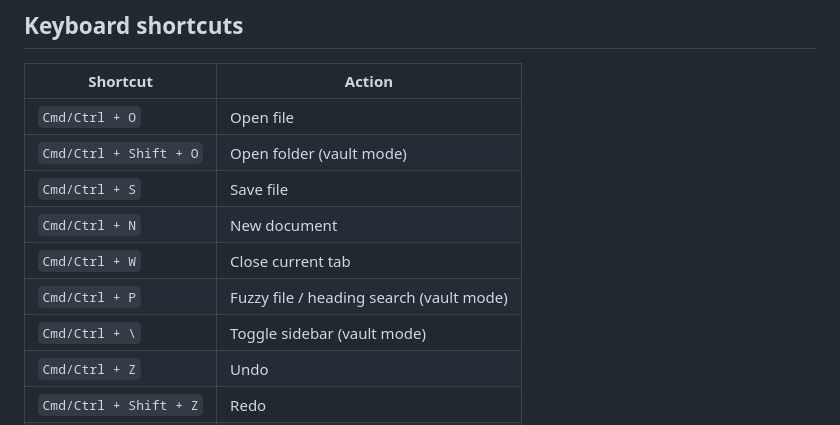
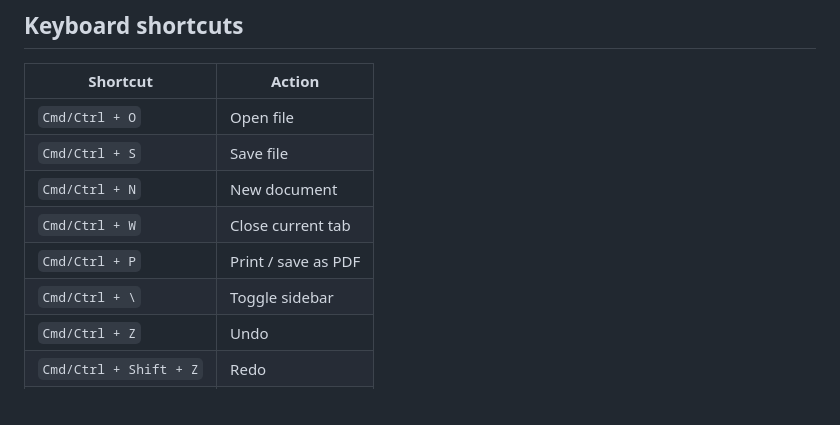
Before and after one commit to sirius-zuo/skymark, a Markdown page: README.md, the part around one of its changes. Drawn GitHub-style.

```diff
--- a/README.md
+++ b/README.md
@@ -93,12 +102,11 @@ Skymark checks for updates 3 seconds after launch. When a new version is availab
 | Shortcut | Action |
 |----------|--------|
 | `Cmd/Ctrl + O` | Open file |
-| `Cmd/Ctrl + Shift + O` | Open folder (vault mode) |
 | `Cmd/Ctrl + S` | Save file |
 | `Cmd/Ctrl + N` | New document |
 | `Cmd/Ctrl + W` | Close current tab |
-| `Cmd/Ctrl + P` | Fuzzy file / heading search (vault mode) |
-| `Cmd/Ctrl + \` | Toggle sidebar (vault mode) |
+| `Cmd/Ctrl + P` | Print / save as PDF |
+| `Cmd/Ctrl + \` | Toggle sidebar |
 | `Cmd/Ctrl + Z` | Undo |
 | `Cmd/Ctrl + Shift + Z` | Redo |
 | `Cmd/Ctrl + F` | Find in editor |
```
Also changed, not shown: other parts of README.md (+21 -12 lines).
